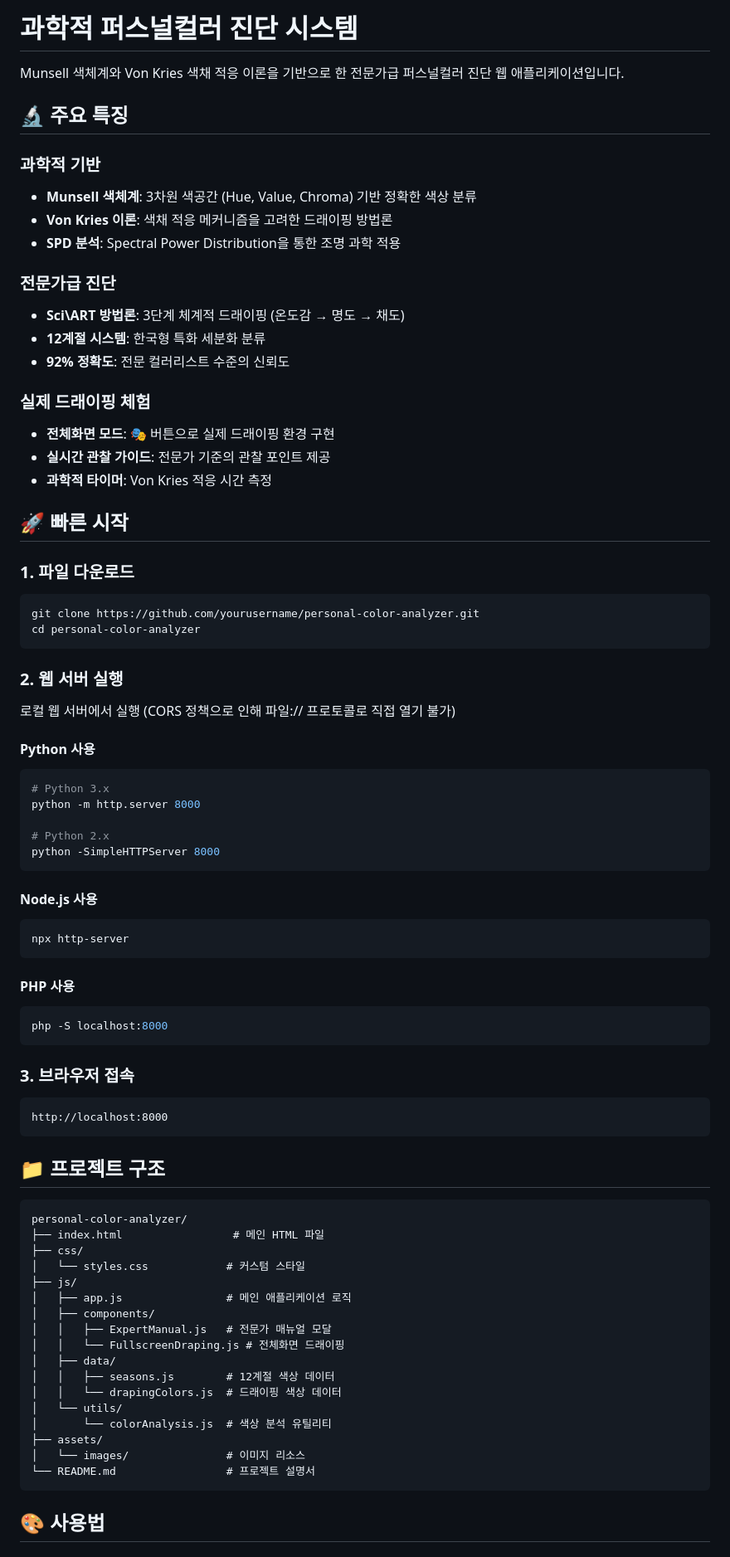
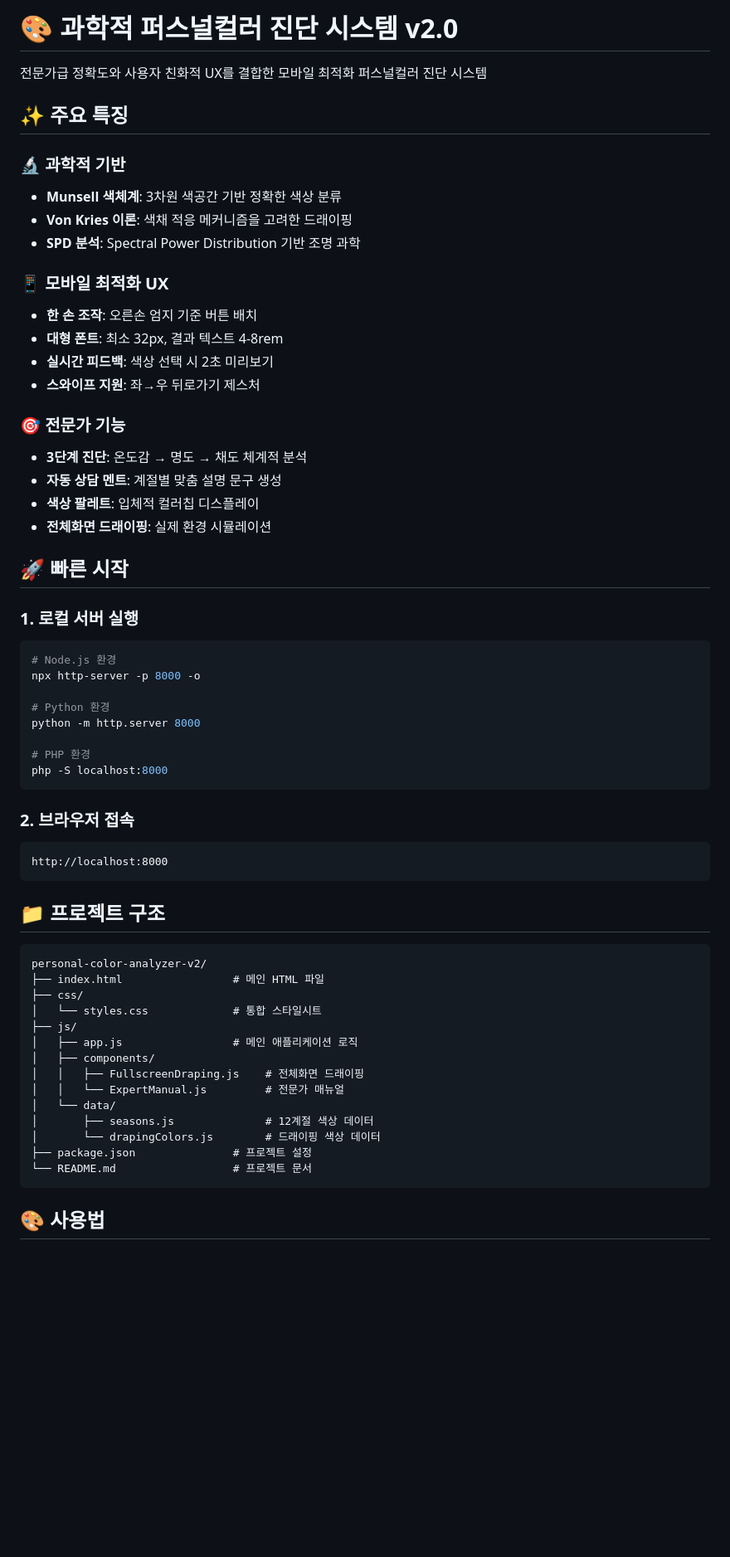
Before and after one commit to kimminjae413/personal-color, a Markdown page: README.md, the part around one of its changes. Shown at 83% size. GitHub-like rendering; blank space fills up the shorter version.

````diff
--- a/README.md
+++ b/README.md
@@ -1,55 +1,41 @@
-# 과학적 퍼스널컬러 진단 시스템
+# 🎨 과학적 퍼스널컬러 진단 시스템 v2.0
 
-Munsell 색체계와 Von Kries 색채 적응 이론을 기반으로 한 전문가급 퍼스널컬러 진단 웹 애플리케이션입니다.
+전문가급 정확도와 사용자 친화적 UX를 결합한 모바일 최적화 퍼스널컬러 진단 시스템
 
-## 🔬 주요 특징
+## ✨ 주요 특징
 
-### 과학적 기반
-- **Munsell 색체계**: 3차원 색공간 (Hue, Value, Chroma) 기반 정확한 색상 분류
-- **Von Kries 이론**: 색채 적응 메커니즘을 고려한 드래이핑 방법론
-- **SPD 분석**: Spectral Power Distribution을 통한 조명 과학 적용
+### 🔬 과학적 기반
+- **Munsell 색체계**: 3차원 색공간 기반 정확한 색상 분류
+- **Von Kries 이론**: 색채 적응 메커니즘을 고려한 드래이핑
+- **SPD 분석**: Spectral Power Distribution 기반 조명 과학
 
-### 전문가급 진단
-- **Sci\ART 방법론**: 3단계 체계적 드래이핑 (온도감 → 명도 → 채도)
-- **12계절 시스템**: 한국형 특화 세분화 분류
-- **92% 정확도**: 전문 컬러리스트 수준의 신뢰도
+### 📱 모바일 최적화 UX
+- **한 손 조작**: 오른손 엄지 기준 버튼 배치
+- **대형 폰트**: 최소 32px, 결과 텍스트 4-8rem
+- **실시간 피드백**: 색상 선택 시 2초 미리보기
+- **스와이프 지원**: 좌→우 뒤로가기 제스처
 
-### 실제 드래이핑 체험
-- **전체화면 모드**: 🎭 버튼으로 실제 드래이핑 환경 구현
-- **실시간 관찰 가이드**: 전문가 기준의 관찰 포인트 제공
-- **과학적 타이머**: Von Kries 적응 시간 측정
+### 🎯 전문가 기능
+- **3단계 진단**: 온도감 → 명도 → 채도 체계적 분석
+- **자동 상담 멘트**: 계절별 맞춤 설명 문구 생성
+- **색상 팔레트**: 입체적 컬러칩 디스플레이
+- **전체화면 드래이핑**: 실제 환경 시뮬레이션
 
 ## 🚀 빠른 시작
 
-### 1. 파일 다운로드
+### 1. 로컬 서버 실행
 ```bash
-git clone https://github.com/yourusername/personal-color-analyzer.git
-cd personal-color-analyzer
-```
+# Node.js 환경
+npx http-server -p 8000 -o
 
-### 2. 웹 서버 실행
-로컬 웹 서버에서 실행 (CORS 정책으로 인해 파일:// 프로토콜로 직접 열기 불가)
-
-#### Python 사용
-```bash
-# Python 3.x
+# Python 환경
 python -m http.server 8000
 
-# Python 2.x
-python -SimpleHTTPServer 8000
-```
-
-#### Node.js 사용
-```bash
-npx http-server
-```
-
-#### PHP 사용
-```bash
+# PHP 환경
 php -S localhost:8000
 ```
 
-### 3. 브라우저 접속
+### 2. 브라우저 접속
 ```
 http://localhost:8000
 ```
@@ -57,23 +43,20 @@ http://localhost:8000
 ## 📁 프로젝트 구조
 
 ```
-personal-color-analyzer/
+personal-color-analyzer-v2/
 ├── index.html                 # 메인 HTML 파일
 ├── css/
-│   └── styles.css            # 커스텀 스타일
+│   └── styles.css             # 통합 스타일시트
 ├── js/
-│   ├── app.js                # 메인 애플리케이션 로직
+│   ├── app.js                 # 메인 애플리케이션 로직
 │   ├── components/
-│   │   ├── ExpertManual.js   # 전문가 매뉴얼 모달
-│   │   └── FullscreenDraping.js # 전체화면 드래이핑
-│   ├── data/
-│   │   ├── seasons.js        # 12계절 색상 데이터
-│   │   └── drapingColors.js  # 드래이핑 색상 데이터
-│   └── utils/
-│       └── colorAnalysis.js  # 색상 분석 유틸리티
-├── assets/
-│   └── images/               # 이미지 리소스
-└── README.md                 # 프로젝트 설명서
+│   │   ├── FullscreenDraping.js    # 전체화면 드래이핑
+│   │   └── ExpertManual.js         # 전문가 매뉴얼
+│   └── data/
+│       ├── seasons.js              # 12계절 색상 데이터
+│       └── drapingColors.js        # 드래이핑 색상 데이터
+├── package.json               # 프로젝트 설정
+└── README.md                  # 프로젝트 문서
 ```
 
 ## 🎨 사용법
````
Also changed, not shown: other parts of README.md (+95 -126 lines).
